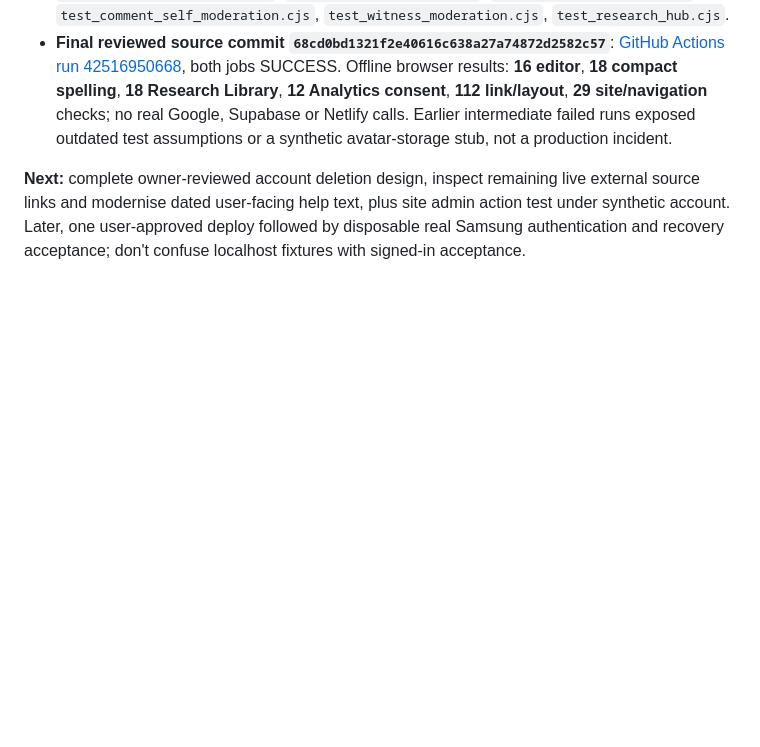
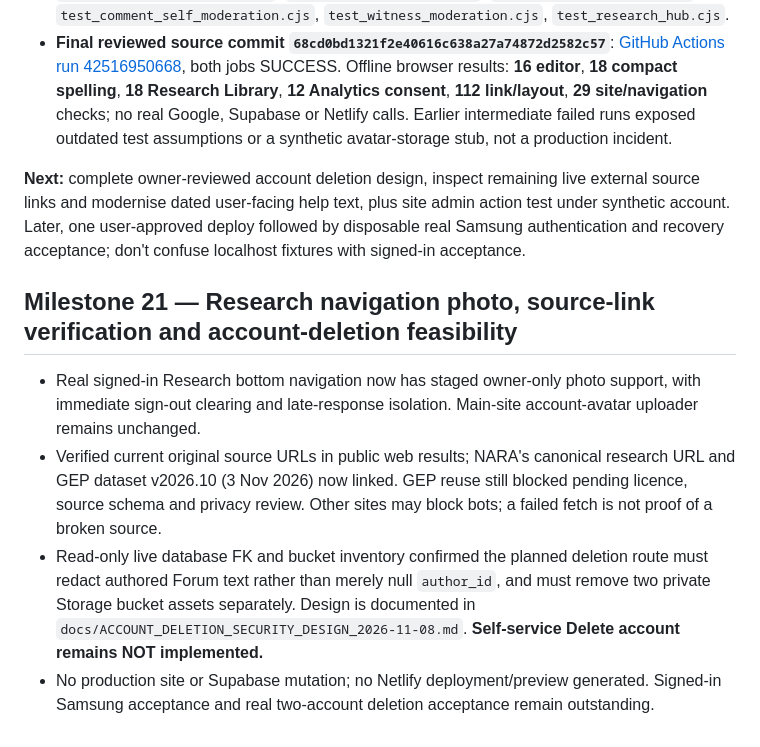
Before and after one commit to boydamo84-coder/disclosure-desk-preview, a Markdown page: docs/DISCLOSURE_DESK_PREDEPLOY_AUDIT_2026-11-08.md, the part around the change. Drawn GitHub-style; blank space fills up the shorter version.

Commit message:
docs(audit): update Research profile-avatar status and external source/deletion findings [skip netlify]

```diff
--- a/docs/DISCLOSURE_DESK_PREDEPLOY_AUDIT_2026-11-08.md
+++ b/docs/DISCLOSURE_DESK_PREDEPLOY_AUDIT_2026-11-08.md
@@ -71,3 +71,10 @@ Use **one** production Netlify deployment when all agreed fixes have passed sour
 - **Final reviewed source commit `68cd0bd1321f2e40616c638a27a74872d2582c57`**: [GitHub Actions run 42516950668](https://github.com/boydamo84-coder/disclosure-desk-preview/actions/runs/42516950668), both jobs SUCCESS. Offline browser results: **16 editor**, **18 compact spelling**, **18 Research Library**, **12 Analytics consent**, **112 link/layout**, **29 site/navigation** checks; no real Google, Supabase or Netlify calls. Earlier intermediate failed runs exposed outdated test assumptions or a synthetic avatar-storage stub, not a production incident.
 
 **Next:** complete owner-reviewed account deletion design, inspect remaining live external source links and modernise dated user-facing help text, plus site admin action test under synthetic account. Later, one user-approved deploy followed by disposable real Samsung authentication and recovery acceptance; don't confuse localhost fixtures with signed-in acceptance.
+
+## Milestone 21 — Research navigation photo, source-link verification and account-deletion feasibility
+
+- Real signed-in Research bottom navigation now has staged owner-only photo support, with immediate sign-out clearing and late-response isolation. Main-site account-avatar uploader remains unchanged.
+- Verified current original source URLs in public web results; NARA's canonical research URL and GEP dataset v2026.10 (3 Nov 2026) now linked. GEP reuse still blocked pending licence, source schema and privacy review. Other sites may block bots; a failed fetch is not proof of a broken source.
+- Read-only live database FK and bucket inventory confirmed the planned deletion route must redact authored Forum text rather than merely null `author_id`, and must remove two private Storage bucket assets separately. Design is documented in `docs/ACCOUNT_DELETION_SECURITY_DESIGN_2026-11-08.md`. **Self-service Delete account remains NOT implemented.**
+- No production site or Supabase mutation; no Netlify deployment/preview generated. Signed-in Samsung acceptance and real two-account deletion acceptance remain outstanding.
```
